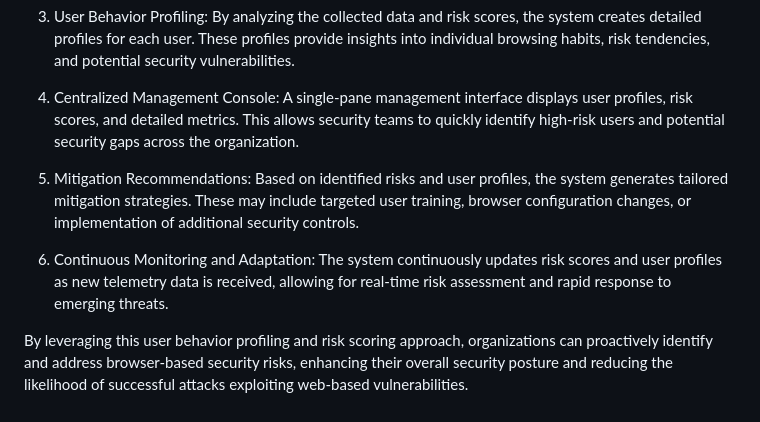
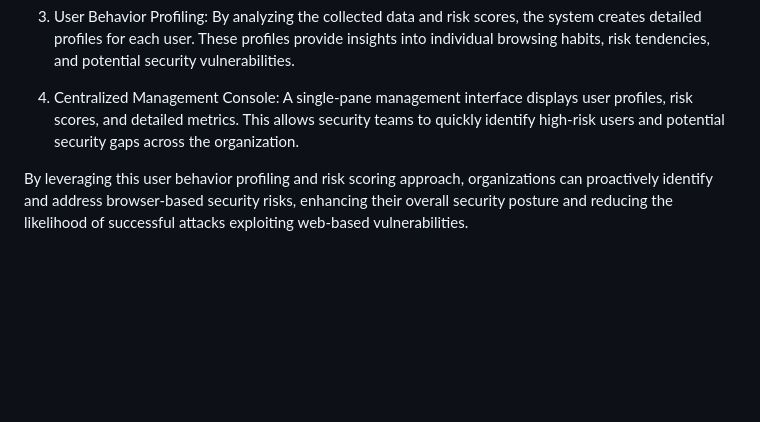
Before and after one commit to Yasiru30Abeysinghe/Polymorphic-Security-Enhancements-for-Corporate-Environments-Utilizing-Behavior-Analytics, a Markdown page: README.md, the part around one of its changes. Drawn GitHub-style; blank space fills up the shorter version.

```diff
--- a/README.md
+++ b/README.md
@@ -43,8 +43,4 @@ The component consists of several key elements:
 
 4. Centralized Management Console: A single-pane management interface displays user profiles, risk scores, and detailed metrics. This allows security teams to quickly identify high-risk users and potential security gaps across the organization.
 
-5. Mitigation Recommendations: Based on identified risks and user profiles, the system generates tailored mitigation strategies. These may include targeted user training, browser configuration changes, or implementation of additional security controls.
-
-6. Continuous Monitoring and Adaptation: The system continuously updates risk scores and user profiles as new telemetry data is received, allowing for real-time risk assessment and rapid response to emerging threats.
-
 By leveraging this user behavior profiling and risk scoring approach, organizations can proactively identify and address browser-based security risks, enhancing their overall security posture and reducing the likelihood of successful attacks exploiting web-based vulnerabilities.
```
Also changed, not shown: other parts of README.md (+1 -1 lines).
